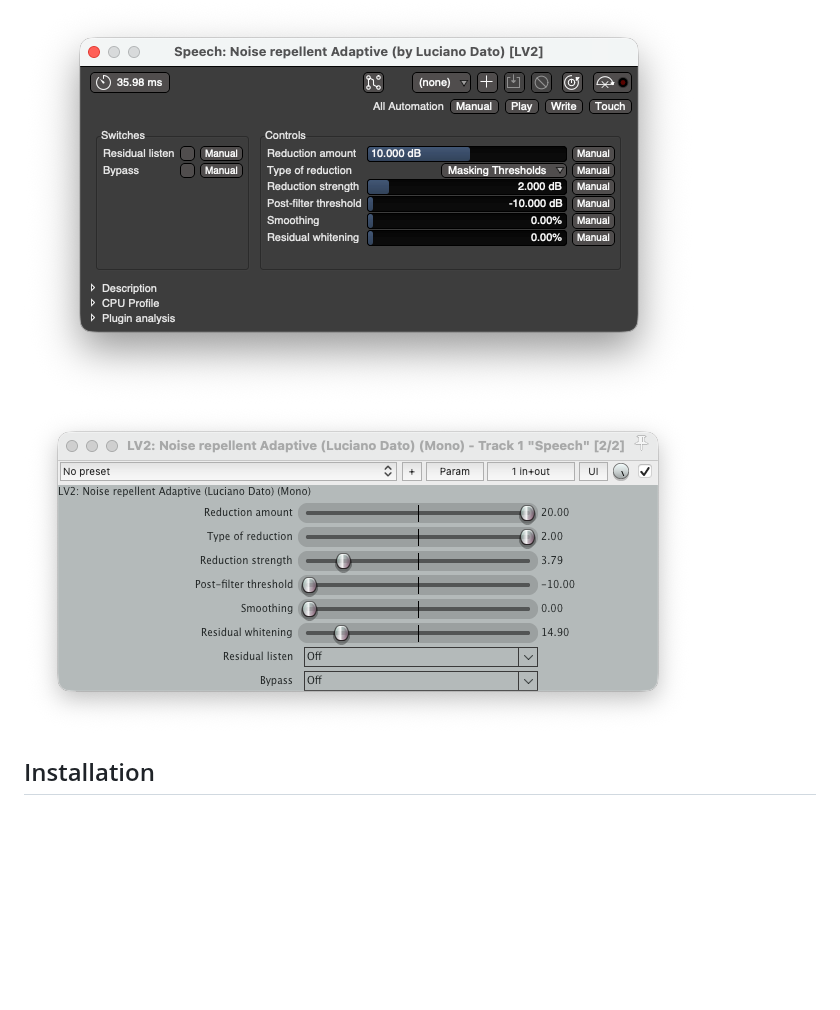
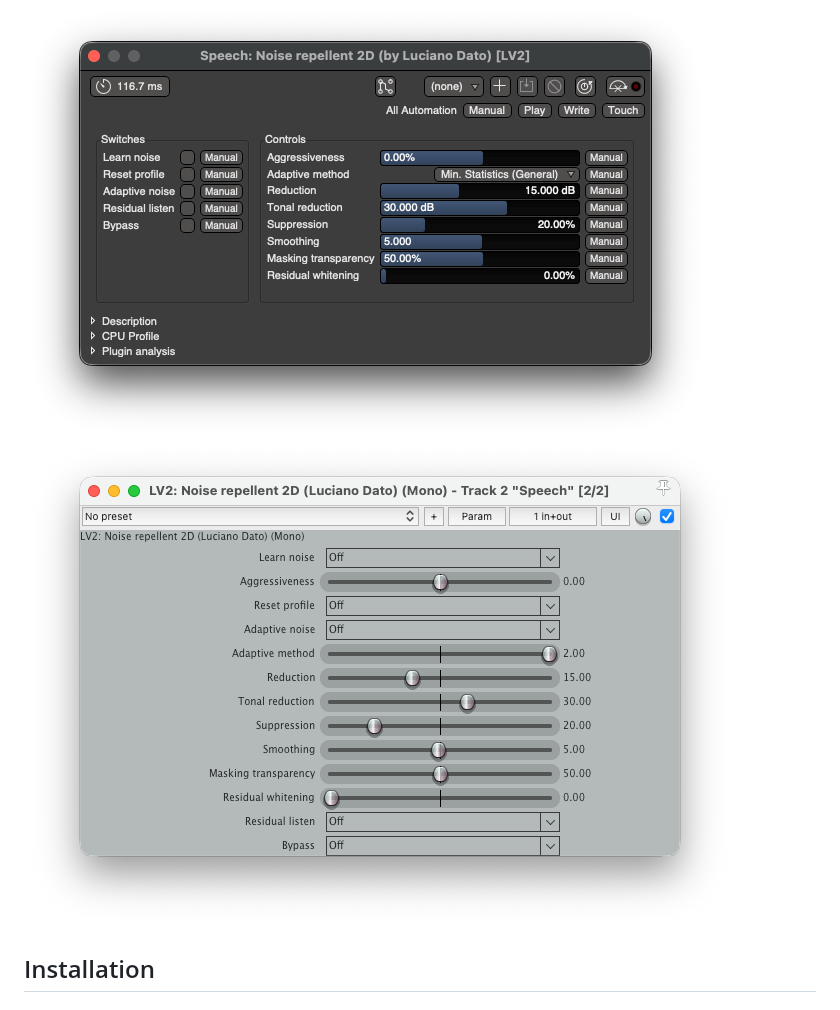
Before and after one commit to lucianodato/noise-repellent, a Markdown page: README.md, the part around one of its changes. GitHub-like rendering; pictures changed too: images/2d-Noise-repellent-Ardour.png (added), images/2d-Noise-repellent-Reaper.png (added), images/Noise-repellent-Reaper.png; blank space fills up the shorter version.

```diff
--- a/README.md
+++ b/README.md
@@ -17,8 +40,8 @@ A suite of LV2 plugins for real-time spectral noise reduction, built on the [lib
 
 ![Noise Repellent in Ardour](images/Noise-repellent-Ardour.png)
 ![Noise Repellent in Reaper](images/Noise-repellent-Reaper.png)
-![Adaptive Noise Repellent in Ardour](images/Noise-repellent-adaptive-Ardour.png)
-![Adaptive Noise Repellent in Reaper](images/Noise-repellent-adaptive-Reaper.png)
+![2D Noise Repellent in Ardour](images/2d-Noise-repellent-Ardour.png)
+![2D Noise Repellent in Reaper](images/2d-Noise-repellent-Reaper.png)
 
 ## Installation
 
```
Also changed, not shown: other parts of README.md (+29 -6 lines), images/Noise-repellent-Ardour.png, 4 other files.
